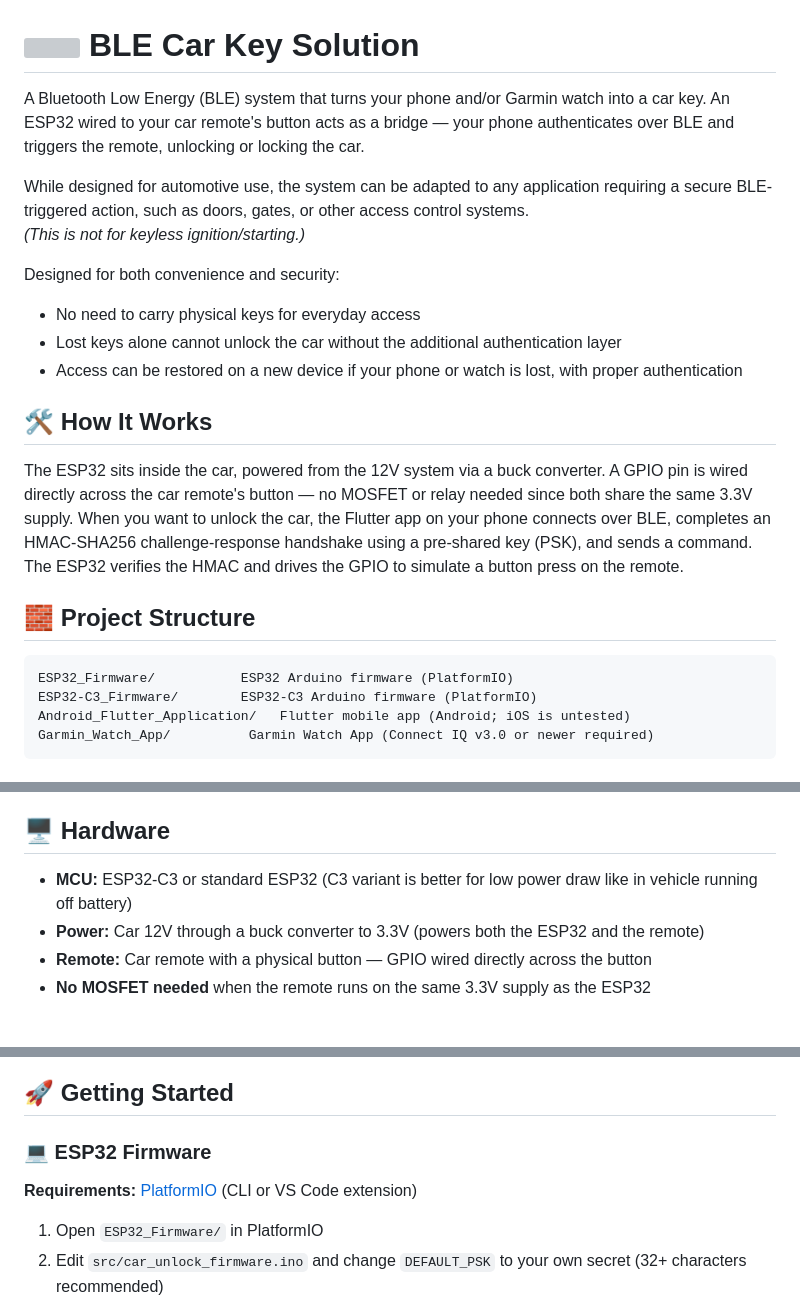
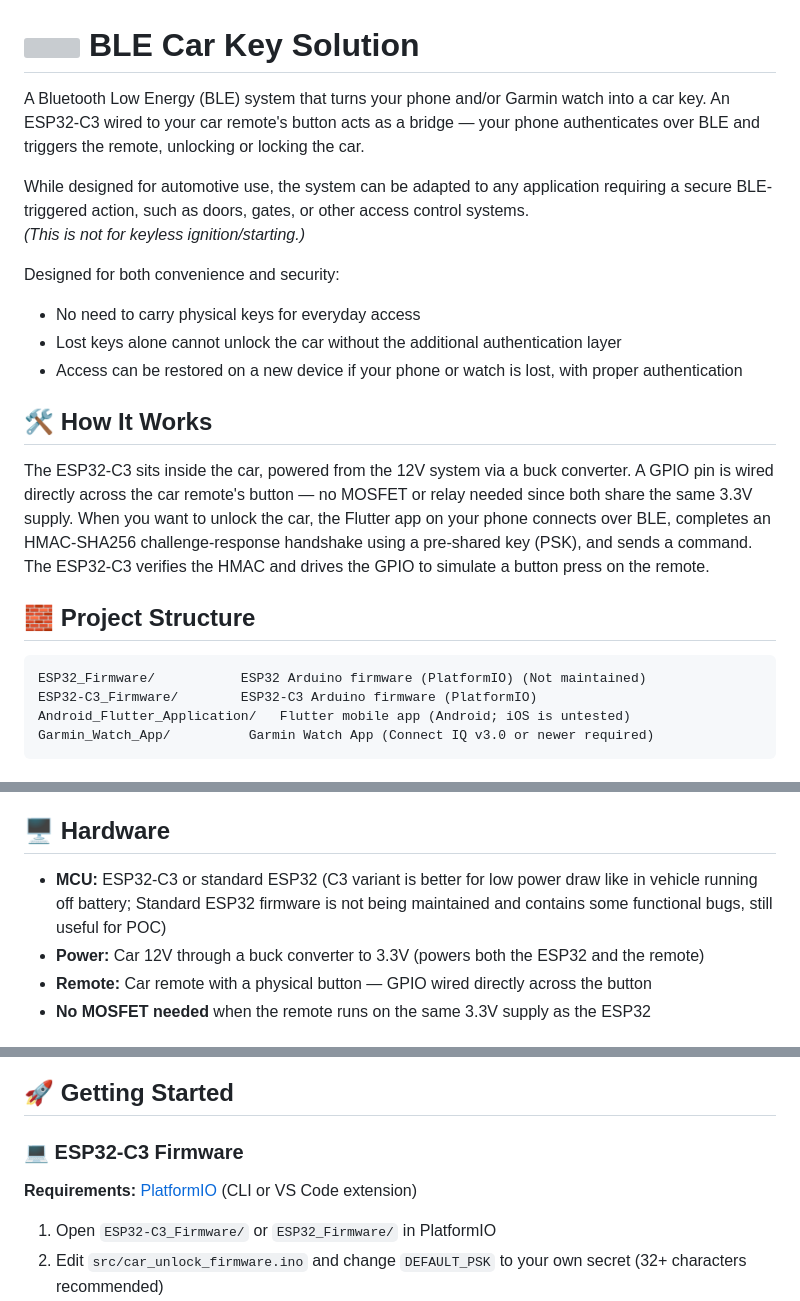
Before and after one commit to JshStadler/esp32-secure-ble-key, a Markdown page: README.md, 3 parts joined by grey strips. Drawn GitHub-style; grey boxes are pictures that could not be loaded.

Commit message:
Clarify ESP32-C3 usage and firmware details in README
Updated README to specify ESP32-C3 and clarify firmware maintenance status.

````diff
--- a/README.md
+++ b/README.md
@@ -6,7 +6,7 @@
   BLE Car Key Solution
 </h1>
 
-A Bluetooth Low Energy (BLE) system that turns your phone and/or Garmin watch into a car key. An ESP32 wired to your car remote's button acts as a bridge — your phone authenticates over BLE and triggers the remote, unlocking or locking the car.
+A Bluetooth Low Energy (BLE) system that turns your phone and/or Garmin watch into a car key. An ESP32-C3 wired to your car remote's button acts as a bridge — your phone authenticates over BLE and triggers the remote, unlocking or locking the car.
 
 While designed for automotive use, the system can be adapted to any application requiring a secure BLE-triggered action, such as doors, gates, or other access control systems.
 *(This is not for keyless ignition/starting.)*
@@ -18,12 +18,12 @@ Designed for both convenience and security:
 
 ## 🛠️ How It Works
 
-The ESP32 sits inside the car, powered from the 12V system via a buck converter. A GPIO pin is wired directly across the car remote's button — no MOSFET or relay needed since both share the same 3.3V supply. When you want to unlock the car, the Flutter app on your phone connects over BLE, completes an HMAC-SHA256 challenge-response handshake using a pre-shared key (PSK), and sends a command. The ESP32 verifies the HMAC and drives the GPIO to simulate a button press on the remote.
+The ESP32-C3 sits inside the car, powered from the 12V system via a buck converter. A GPIO pin is wired directly across the car remote's button — no MOSFET or relay needed since both share the same 3.3V supply. When you want to unlock the car, the Flutter app on your phone connects over BLE, completes an HMAC-SHA256 challenge-response handshake using a pre-shared key (PSK), and sends a command. The ESP32-C3 verifies the HMAC and drives the GPIO to simulate a button press on the remote.
 
 ## 🧱 Project Structure
 
 ```
-ESP32_Firmware/           ESP32 Arduino firmware (PlatformIO)
+ESP32_Firmware/           ESP32 Arduino firmware (PlatformIO) (Not maintained)
 ESP32-C3_Firmware/        ESP32-C3 Arduino firmware (PlatformIO)
 Android_Flutter_Application/   Flutter mobile app (Android; iOS is untested)
 Garmin_Watch_App/          Garmin Watch App (Connect IQ v3.0 or newer required)
@@ -44,7 +44,7 @@ Additional protections include biometric gating on the phone (fingerprint/face),
 
 ## 🖥️ Hardware
 
-- **MCU:** ESP32-C3 or standard ESP32 (C3 variant is better for low power draw like in vehicle running off battery)
+- **MCU:** ESP32-C3 or standard ESP32 (C3 variant is better for low power draw like in vehicle running off battery; Standard ESP32 firmware is not being maintained and contains some functional bugs, still useful for POC)
 - **Power:** Car 12V through a buck converter to 3.3V (powers both the ESP32 and the remote)
 - **Remote:** Car remote with a physical button — GPIO wired directly across the button
 - **No MOSFET needed** when the remote runs on the same 3.3V supply as the ESP32
@@ -74,11 +74,11 @@ Wire GPIO 4 to the **other leg** (the encoder input side).
 
 ## 🚀 Getting Started
 
-### 💻 ESP32 Firmware
+### 💻 ESP32-C3 Firmware
 
 **Requirements:** [PlatformIO](https://platformio.org/) (CLI or VS Code extension)
 
-1. Open `ESP32_Firmware/` in PlatformIO
+1. Open `ESP32-C3_Firmware/` or `ESP32_Firmware/` in PlatformIO
 2. Edit `src/car_unlock_firmware.ino` and change `DEFAULT_PSK` to your own secret (32+ characters recommended)
 3. Optionally adjust `BUTTON_GPIO`, `BUTTON_ACTIVE_HIGH`, `BUTTON_PULSE_MS`, `BLE_DEVICE_NAME`, and other configuration constants at the top of the file
 4. Build and flash:
````
Also changed, not shown: other parts of README.md (+1 -1 lines).
